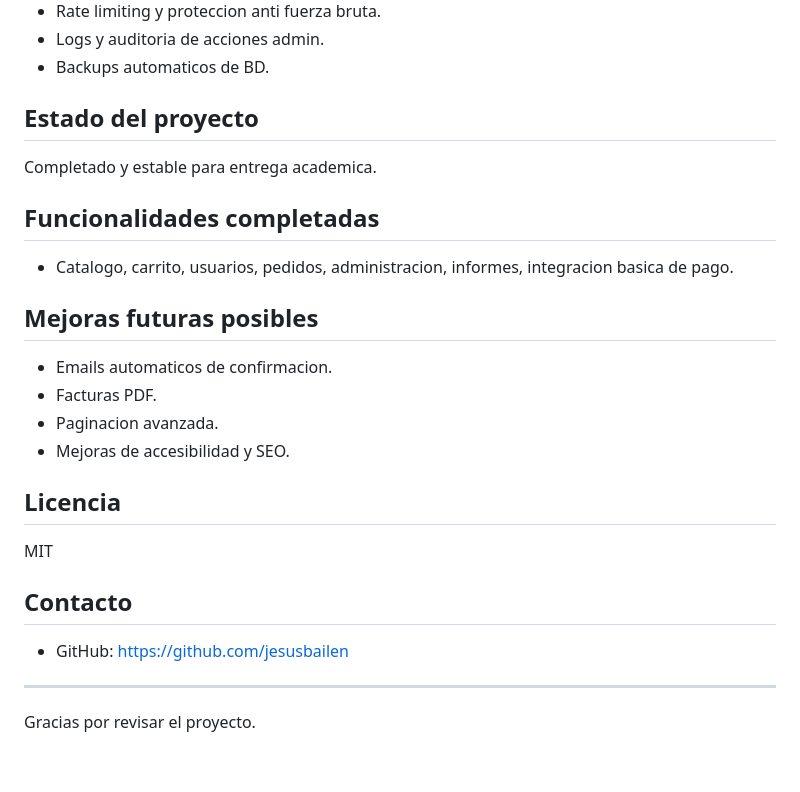
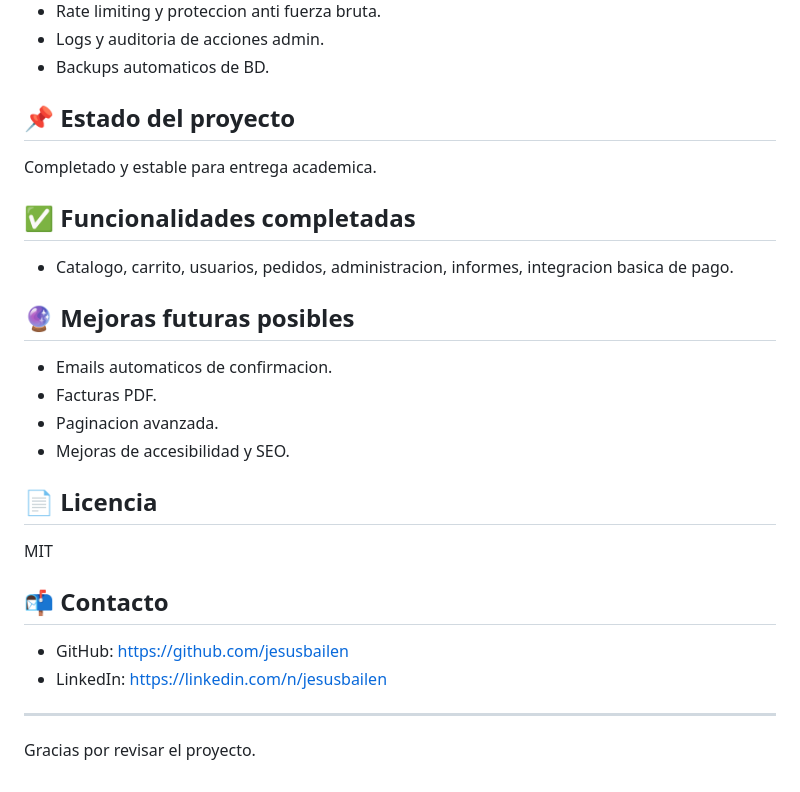
Before and after one commit to jesusbailen/trailpeak, a Markdown page: README.md, the part around one of its changes. Rendered like a GitHub page.

```diff
--- a/README.md
+++ b/README.md
@@ -134,23 +135,24 @@ Recomendaciones si fuese un caso real:
 - Logs y auditoria de acciones admin.
 - Backups automaticos de BD.
 
-## Estado del proyecto
+## 📌 Estado del proyecto
 Completado y estable para entrega academica.
 
-## Funcionalidades completadas
+## ✅ Funcionalidades completadas
 - Catalogo, carrito, usuarios, pedidos, administracion, informes, integracion basica de pago.
 
-## Mejoras futuras posibles
+## 🔮 Mejoras futuras posibles
 - Emails automaticos de confirmacion.
 - Facturas PDF.
 - Paginacion avanzada.
 - Mejoras de accesibilidad y SEO.
 
-## Licencia
+## 📄 Licencia
 MIT
 
-## Contacto
+## 📬 Contacto
 - GitHub: https://github.com/jesusbailen
+- LinkedIn: https://linkedin.com/n/jesusbailen
 
 ---
 Gracias por revisar el proyecto.
```
Also changed, not shown: other parts of README.md (+20 -19 lines).
